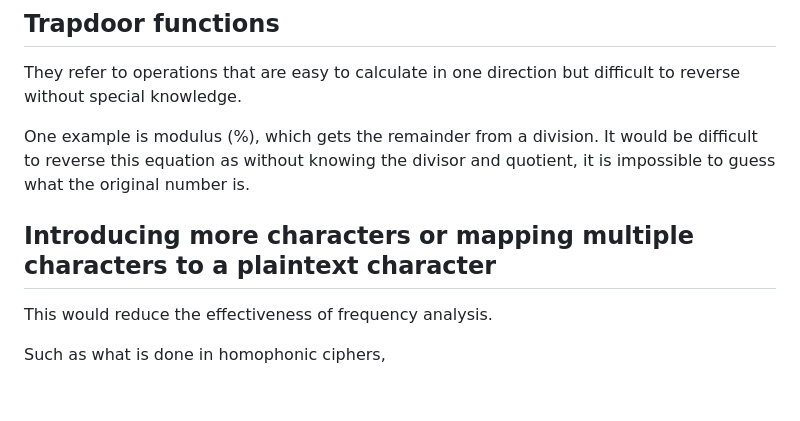
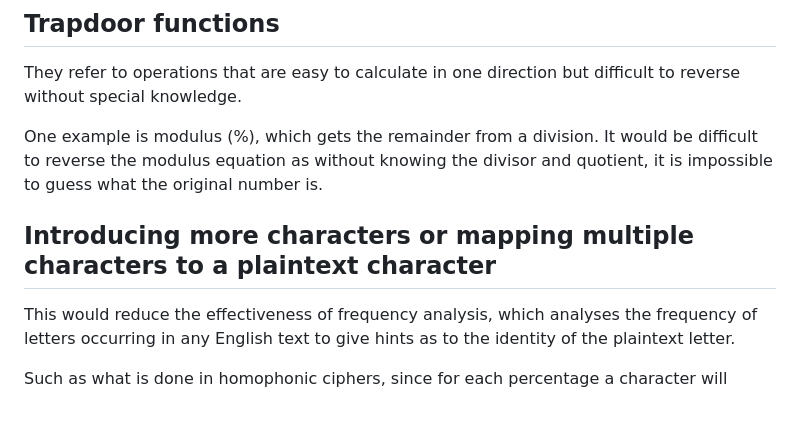
Before and after one commit to Madeline-Ong/Madeline-Ong.github.io, a Markdown page: Guided Learning Project/Research/Introduction to Encryption and Ciphers.md, the part around the change. Drawn GitHub-style.

```diff
--- a/Guided Learning Project/Research/Introduction to Encryption and Ciphers.md
+++ b/Guided Learning Project/Research/Introduction to Encryption and Ciphers.md
@@ -295,9 +295,9 @@ An example of a function that cannot be reversed is matrix multiplication since
 ## Trapdoor functions
 They refer to operations that are easy to calculate in one direction but difficult to reverse without special knowledge.
 
-One example is modulus (%), which gets the remainder from a division. It would be difficult to reverse this equation as without knowing the divisor and quotient, it is impossible to guess what the original number is.
+One example is modulus (%), which gets the remainder from a division. It would be difficult to reverse the modulus equation as without knowing the divisor and quotient, it is impossible to guess what the original number is.
 
 ## Introducing more characters or mapping multiple characters to a plaintext character
-This would reduce the effectiveness of frequency analysis.
+This would reduce the effectiveness of frequency analysis, which analyses the frequency of letters occurring in any English text to give hints as to the identity of the plaintext letter.
 
-Such as what is done in homophonic ciphers,
+Such as what is done in homophonic ciphers, since for each percentage a character will
```
